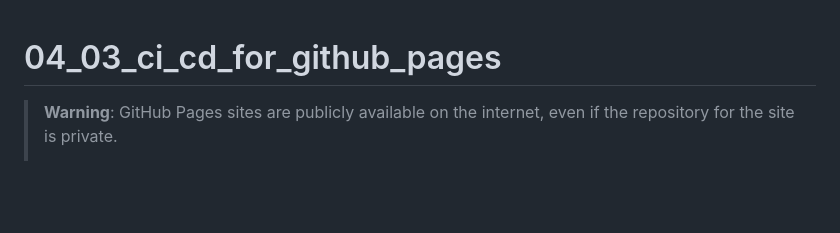
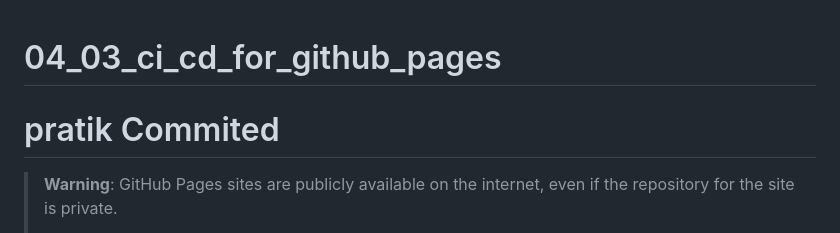
Before and after one commit to sapkotapratik/sapkotapratik, a Markdown page: README.md, the part around the change. Drawn GitHub-style; blank space fills up the shorter version.

```diff
--- a/README.md
+++ b/README.md
@@ -1,4 +1,5 @@
 # 04_03_ci_cd_for_github_pages
+# pratik Commited
 > **Warning**: GitHub Pages sites are publicly available on the internet, even if the repository for the site is private.
 >
 > If you have sensitive data in your site's repository, you may want to remove the data before publishing a site using GitHub Pages.
```
